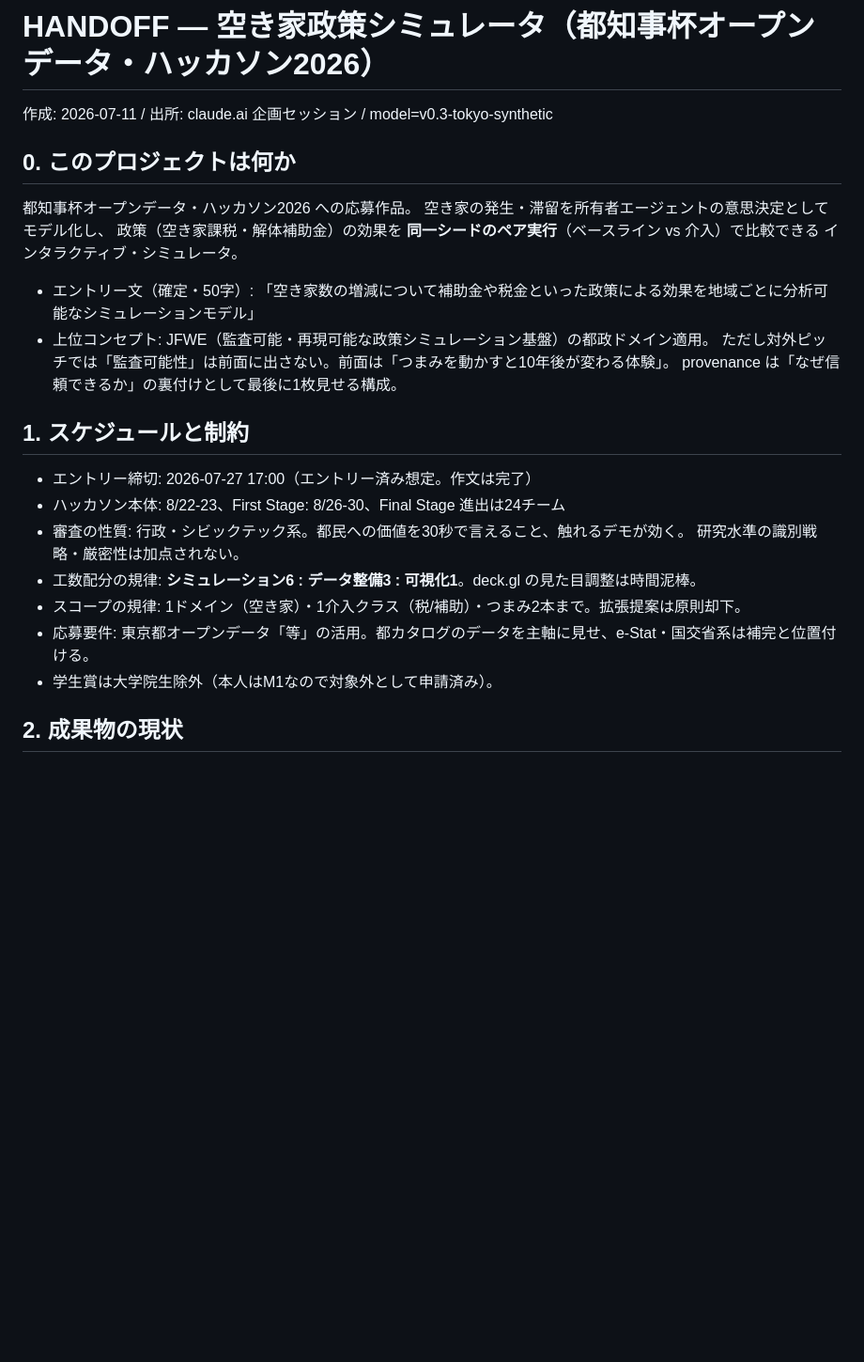
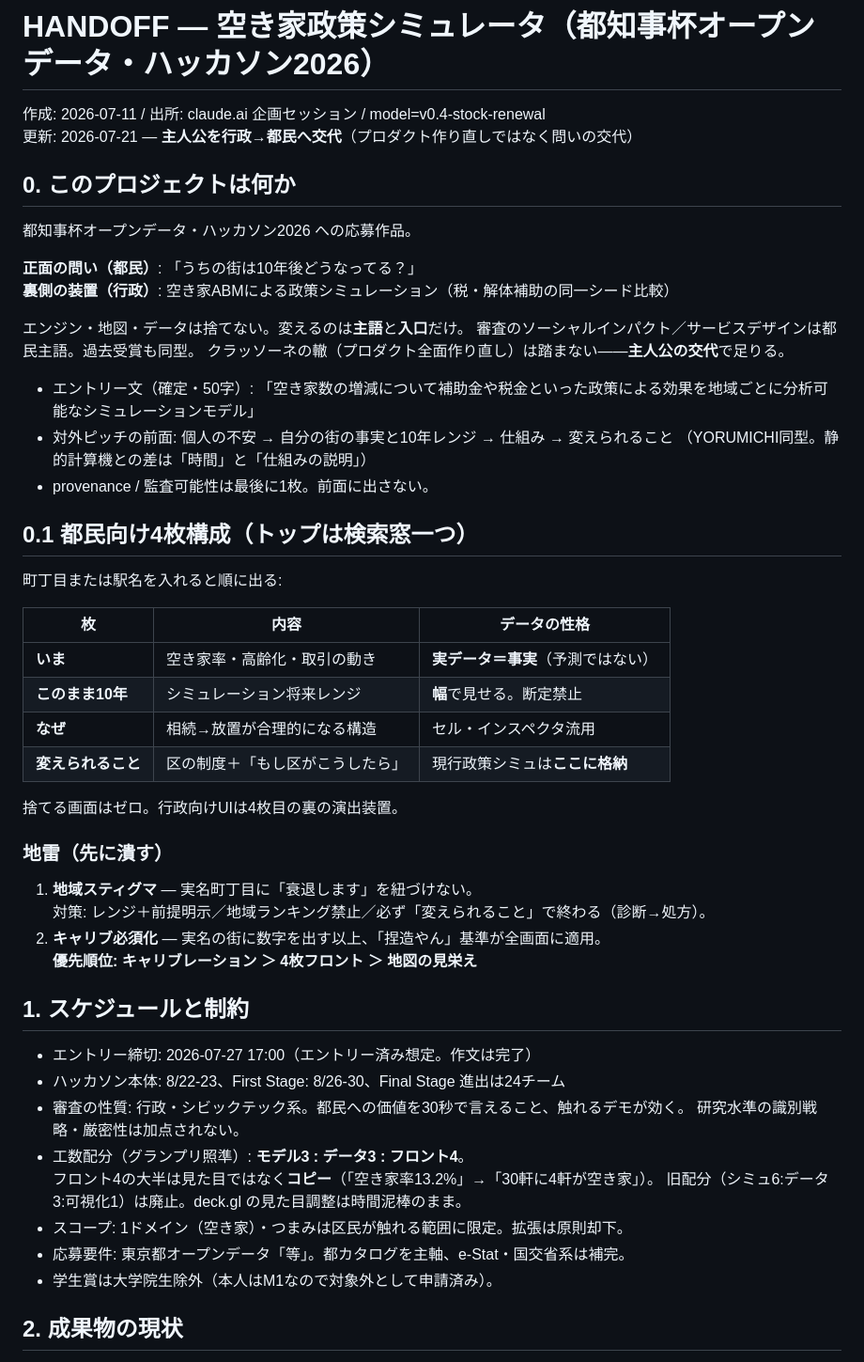
Before and after one commit to yuitokyouni/akiya-sim, a Markdown page: Handoff_akiya.md, the part around the change. Shown at 94% size. Rendered like a GitHub page; blank space fills up the shorter version.

Commit message:
Lock citizen-protagonist framing: search + 4 cards, no rebuild
Replace admin-facing pitch with「うちの街は10年後どうなってる？」.
Keep engine/map/data; store policy UI behind card 4. Document stigma
and calibration landmines; reorder effort to model3:data3:front4.

Co-authored-by: Yuito Hasegawa <yuitokyouni@users.noreply.github.com>

```diff
--- a/Handoff_akiya.md
+++ b/Handoff_akiya.md
@@ -1,19 +1,44 @@
 # HANDOFF — 空き家政策シミュレータ（都知事杯オープンデータ・ハッカソン2026）
 
-作成: 2026-07-11 / 出所: claude.ai 企画セッション / model=v0.3-tokyo-synthetic
+作成: 2026-07-11 / 出所: claude.ai 企画セッション / model=v0.4-stock-renewal
+更新: 2026-07-21 — **主人公を行政→都民へ交代**（プロダクト作り直しではなく問いの交代）
 
 ## 0. このプロジェクトは何か
 
 都知事杯オープンデータ・ハッカソン2026 への応募作品。
-空き家の発生・滞留を所有者エージェントの意思決定としてモデル化し、
-政策（空き家課税・解体補助金）の効果を **同一シードのペア実行**（ベースライン vs 介入）で比較できる
-インタラクティブ・シミュレータ。
+
+**正面の問い（都民）**: 「うちの街は10年後どうなってる？」
+**裏側の装置（行政）**: 空き家ABMによる政策シミュレーション（税・解体補助の同一シード比較）
+
+エンジン・地図・データは捨てない。変えるのは**主語**と**入口**だけ。
+審査のソーシャルインパクト／サービスデザインは都民主語。過去受賞も同型。
+クラッソーネの轍（プロダクト全面作り直し）は踏まない——**主人公の交代**で足りる。
 
 - エントリー文（確定・50字）:
   「空き家数の増減について補助金や税金といった政策による効果を地域ごとに分析可能なシミュレーションモデル」
-- 上位コンセプト: JFWE（監査可能・再現可能な政策シミュレーション基盤）の都政ドメイン適用。
-  ただし対外ピッチでは「監査可能性」は前面に出さない。前面は「つまみを動かすと10年後が変わる体験」。
-  provenance は「なぜ信頼できるか」の裏付けとして最後に1枚見せる構成。
+- 対外ピッチの前面: 個人の不安 → 自分の街の事実と10年レンジ → 仕組み → 変えられること
+  （YORUMICHI同型。静的計算機との差は「時間」と「仕組みの説明」）
+- provenance / 監査可能性は最後に1枚。前面に出さない。
+
+## 0.1 都民向け4枚構成（トップは検索窓一つ）
+
+町丁目または駅名を入れると順に出る:
+
+| 枚 | 内容 | データの性格 |
+|----|------|----------------|
+| **いま** | 空き家率・高齢化・取引の動き | **実データ＝事実**（予測ではない） |
+| **このまま10年** | シミュレーション将来レンジ | **幅**で見せる。断定禁止 |
+| **なぜ** | 相続→放置が合理的になる構造 | セル・インスペクタ流用 |
+| **変えられること** | 区の制度＋「もし区がこうしたら」 | 現行政策シミュは**ここに格納** |
+
+捨てる画面はゼロ。行政向けUIは4枚目の裏の演出装置。
+
+### 地雷（先に潰す）
+
+1. **地域スティグマ** — 実名町丁目に「衰退します」を紐づけない。
+   対策: レンジ＋前提明示／地域ランキング禁止／必ず「変えられること」で終わる（診断→処方）。
+2. **キャリブ必須化** — 実名の街に数字を出す以上、「捏造やん」基準が全画面に適用。
+   **優先順位: キャリブレーション ＞ 4枚フロント ＞ 地図の見栄え**
 
 ## 1. スケジュールと制約
 
@@ -21,9 +46,11 @@
 - ハッカソン本体: 8/22-23、First Stage: 8/26-30、Final Stage 進出は24チーム
 - 審査の性質: 行政・シビックテック系。都民への価値を30秒で言えること、触れるデモが効く。
   研究水準の識別戦略・厳密性は加点されない。
-- 工数配分の規律: **シミュレーション6 : データ整備3 : 可視化1**。deck.gl の見た目調整は時間泥棒。
-- スコープの規律: 1ドメイン（空き家）・1介入クラス（税/補助）・つまみ2本まで。拡張提案は原則却下。
-- 応募要件: 東京都オープンデータ「等」の活用。都カタログのデータを主軸に見せ、e-Stat・国交省系は補完と位置付ける。
+- 工数配分（グランプリ照準）: **モデル3 : データ3 : フロント4**。
+  フロント4の大半は見た目ではなく**コピー**（「空き家率13.2%」→「30軒に4軒が空き家」）。
+  旧配分（シミュ6:データ3:可視化1）は廃止。deck.gl の見た目調整は時間泥棒のまま。
+- スコープ: 1ドメイン（空き家）・つまみは区民が触れる範囲に限定。拡張は原則却下。
+- 応募要件: 東京都オープンデータ「等」。都カタログを主軸、e-Stat・国交省系は補完。
 - 学生賞は大学院生除外（本人はM1なので対象外として申請済み）。
 
 ## 2. 成果物の現状
```
Also changed, not shown: docs/product_citizen_framing.md (added, +28 -0 lines).
